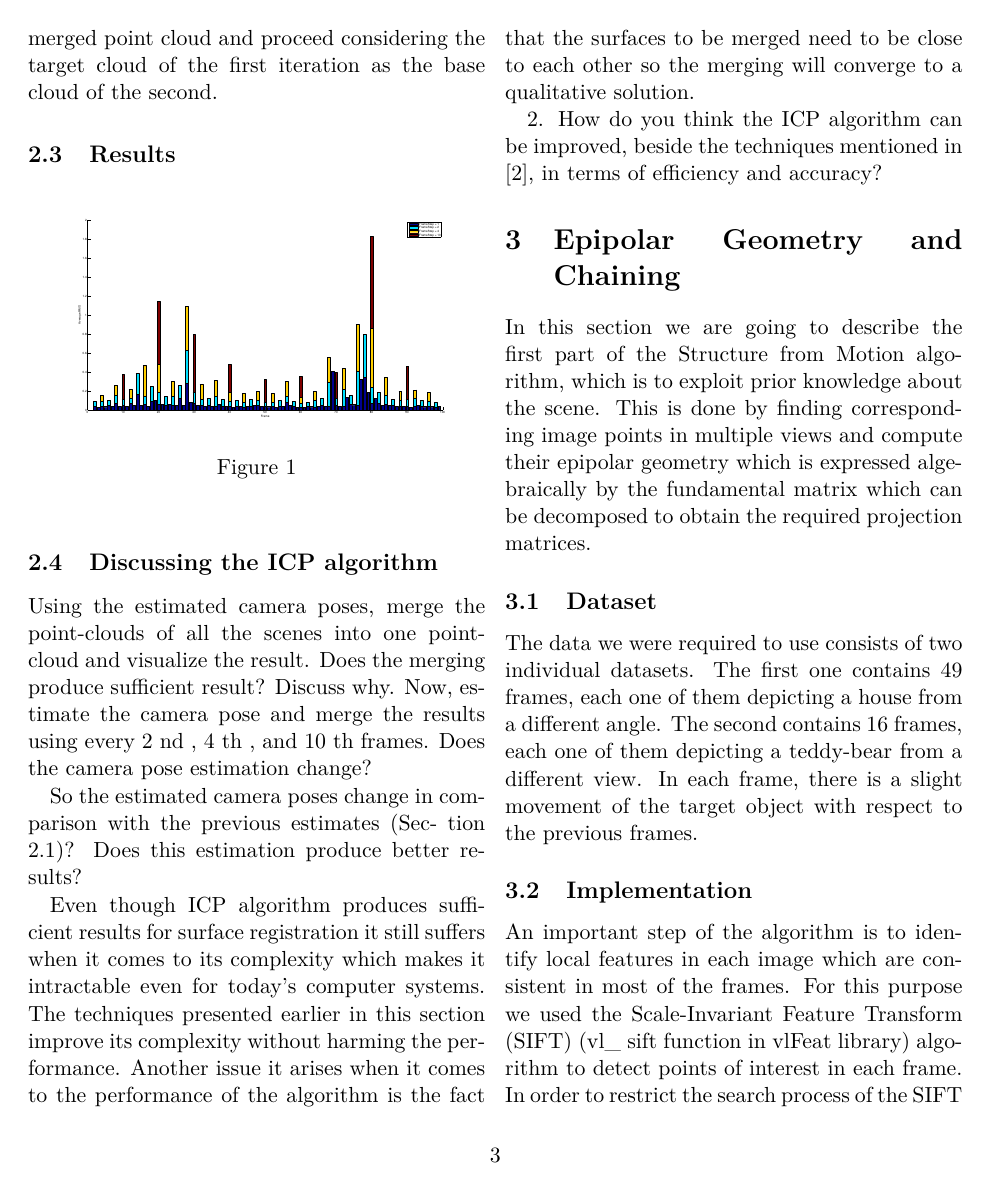
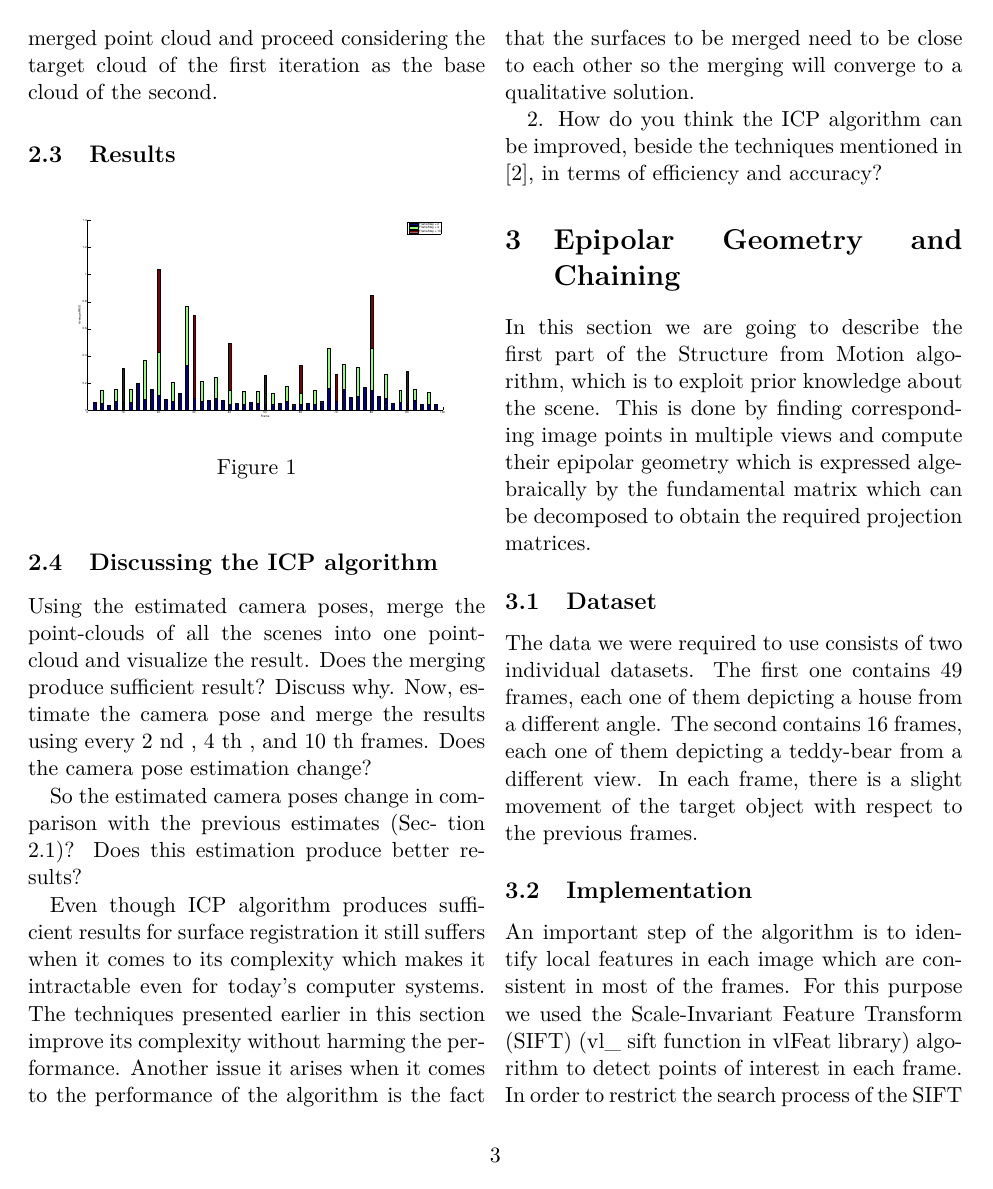
Before and after one commit to GiorgosMethe/ComputerVisionLabs, a LaTeX document (Report/main.tex, which reads Report/icp.tex): page 3 of 9. Compiled offline with pdfLaTeX.

Commit message:
fjwesofghni

```diff
--- a/Report/icp.tex
+++ b/Report/icp.tex
@@ -25,7 +25,7 @@ Another important aspect of the algorithm is the way the merging of the two poin
 
 \begin{figure}[ht!]
   \centering
-    \includegraphics[width=0.49\textwidth]{figures/RMSunmergedKD.eps}
+    \includegraphics[width=0.49\textwidth]{figures/RMSmergedKD.eps}
     \caption{}
     \label{fig:houseBackground}
 \end{figure}
```
Also changed, not shown: Report/figures/RMSmergedKD.eps (added).
